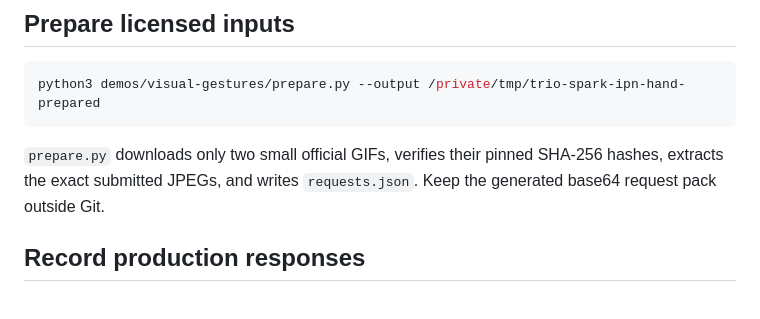
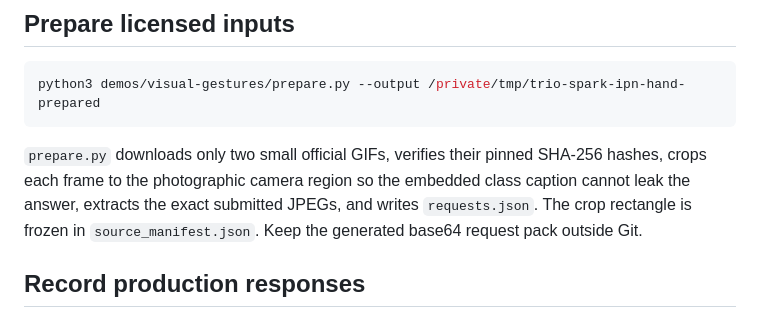
Before and after one commit to machinefi/trio-spark, a Markdown page: demos/visual-gestures/README.md, the part around the change. Drawn GitHub-style.

````diff
--- a/demos/visual-gestures/README.md
+++ b/demos/visual-gestures/README.md
@@ -8,7 +8,7 @@ This 22-second recorded demo pairs four chronological frames from two reviewed,
 python3 demos/visual-gestures/prepare.py --output /private/tmp/trio-spark-ipn-hand-prepared
 ```
 
-`prepare.py` downloads only two small official GIFs, verifies their pinned SHA-256 hashes, extracts the exact submitted JPEGs, and writes `requests.json`. Keep the generated base64 request pack outside Git.
+`prepare.py` downloads only two small official GIFs, verifies their pinned SHA-256 hashes, crops each frame to the photographic camera region so the embedded class caption cannot leak the answer, extracts the exact submitted JPEGs, and writes `requests.json`. The crop rectangle is frozen in `source_manifest.json`. Keep the generated base64 request pack outside Git.
 
 ## Record production responses
 
````
Also changed, not shown: assets/demos/Trio-Spark-v1.1-Visual-Gestures-poster.jpg (added), 6 other files.
